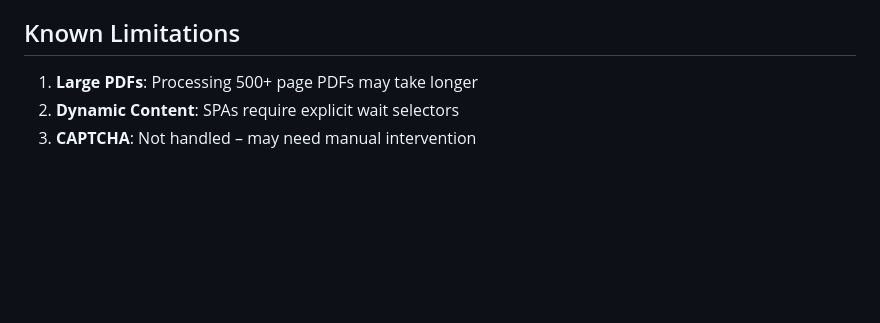
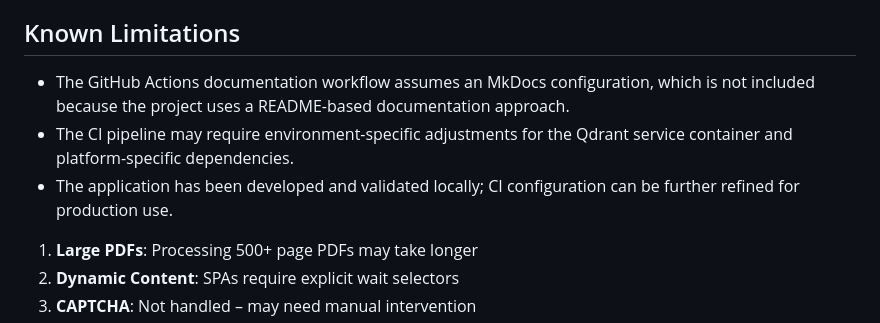
Before and after one commit to Soukhyatodkar/documentation_compliance_agent, a Markdown page: README.md, the part around the change. Rendered like a GitHub page; blank space fills up the shorter version.

Commit message:
docs: update README

```diff
--- a/README.md
+++ b/README.md
@@ -449,6 +449,10 @@ documentation-compliance-agent/
 
 ## Known Limitations
 
+- The GitHub Actions documentation workflow assumes an MkDocs configuration, which is not included because the project uses a README-based documentation approach.
+- The CI pipeline may require environment-specific adjustments for the Qdrant service container and platform-specific dependencies.
+- The application has been developed and validated locally; CI configuration can be further refined for production use.
+
 1. **Large PDFs**: Processing 500+ page PDFs may take longer
 2. **Dynamic Content**: SPAs require explicit wait selectors
 3. **CAPTCHA**: Not handled – may need manual intervention
```
